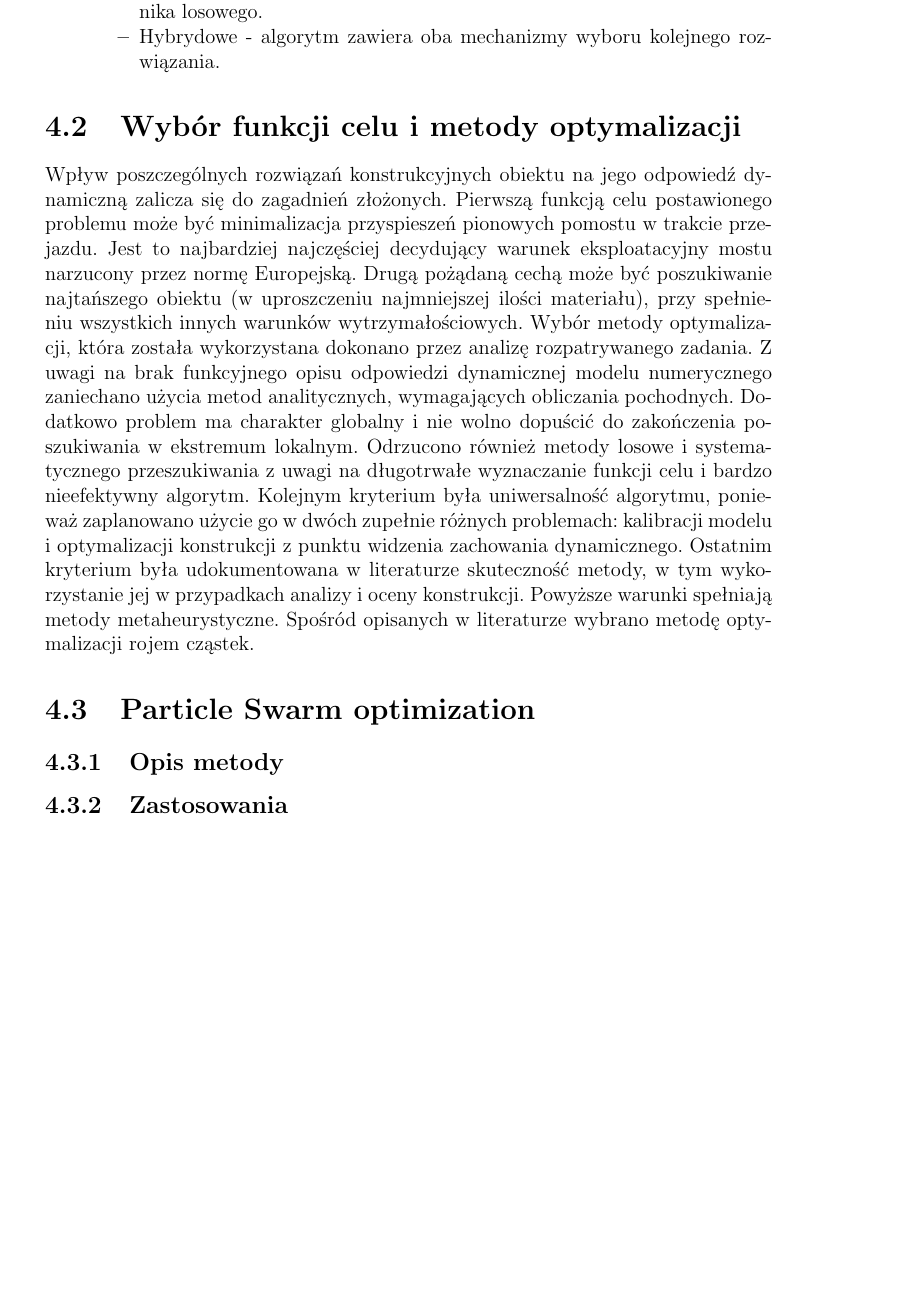
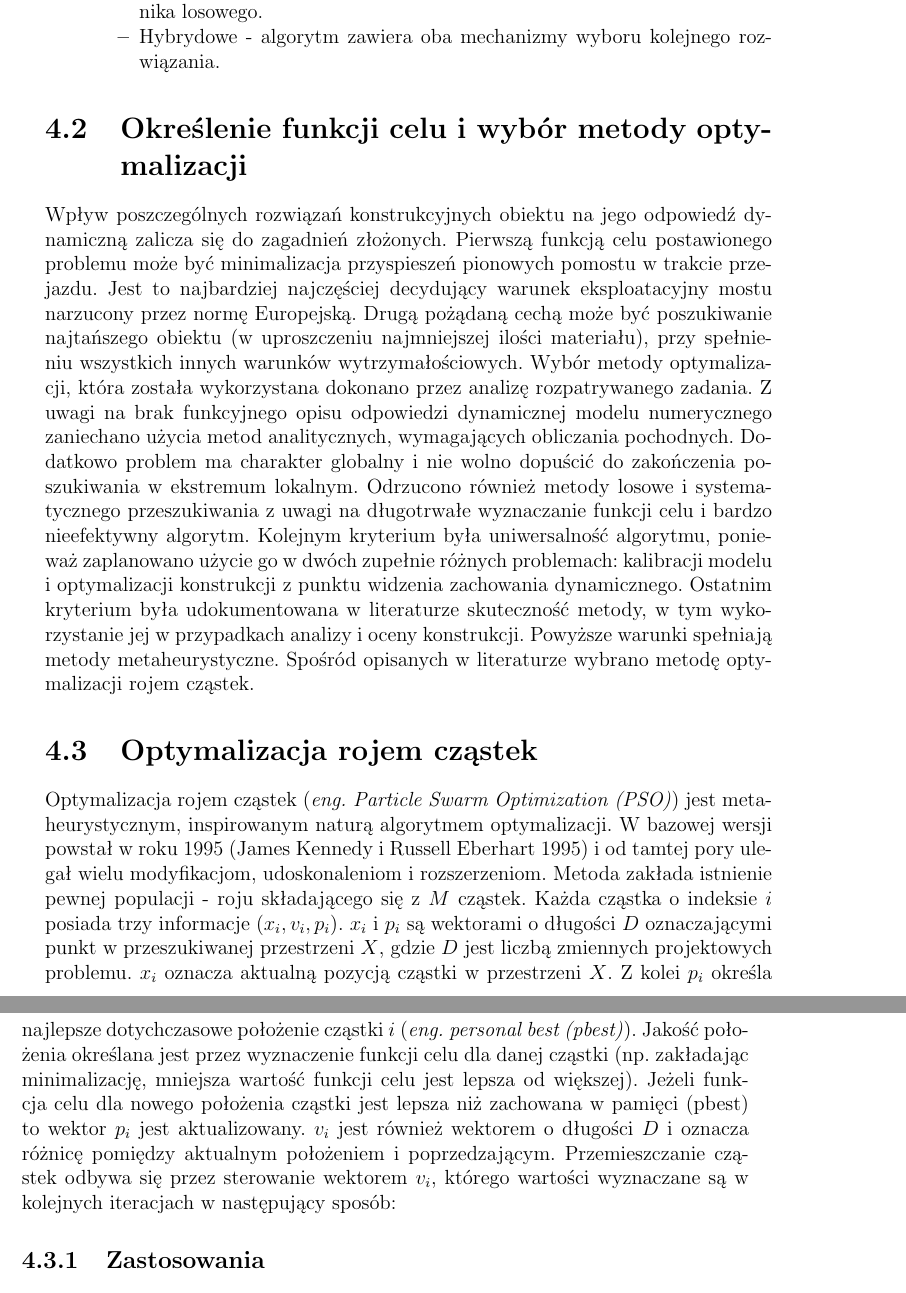
Before and after one commit to PrzemekKali/phd_kali, a LaTeX thesis (whole_thesis.tex, which reads chap_pso.tex): part of page 66 of 93 before the commit and two parts of pages 66 and 67 of 94 after it, the two joined at a grey line, cut so that both start at the same text, the shorter picture padded with empty space. Compiled offline with pdfLaTeX.

Commit message:
Start PSO

```diff
--- a/chap_pso.tex
+++ b/chap_pso.tex
@@ -69,10 +69,11 @@ Podsumowując i odwołując się do wyżej przytoczonej klasyfikacji problemów
 	\end{itemize}
 \end{itemize}
 
-\section{Wybór funkcji celu i metody optymalizacji}
+\section{Określenie funkcji celu i wybór metody optymalizacji}
 Wpływ poszczególnych rozwiązań konstrukcyjnych obiektu na jego odpowiedź dynamiczną zalicza się do zagadnień złożonych.
 Pierwszą funkcją celu postawionego problemu może być minimalizacja przyspieszeń pionowych pomostu w trakcie przejazdu. Jest to najbardziej najczęściej decydujący warunek eksploatacyjny mostu narzucony przez normę Europejską. Drugą pożądaną cechą może być poszukiwanie najtańszego obiektu (w uproszczeniu najmniejszej ilości materiału), przy spełnieniu wszystkich innych warunków wytrzymałościowych. Wybór metody optymalizacji, która została wykorzystana dokonano przez analizę rozpatrywanego zadania. Z uwagi na brak funkcyjnego opisu odpowiedzi dynamicznej modelu numerycznego zaniechano użycia metod analitycznych, wymagających obliczania pochodnych. Dodatkowo problem ma charakter globalny i nie wolno dopuścić do zakończenia poszukiwania w ekstremum lokalnym.  Odrzucono również metody losowe i systematycznego przeszukiwania z uwagi na długotrwałe wyznaczanie funkcji celu i bardzo nieefektywny algorytm. Kolejnym kryterium była uniwersalność algorytmu, ponieważ zaplanowano użycie go w dwóch zupełnie różnych problemach: kalibracji modelu i optymalizacji konstrukcji z punktu widzenia zachowania dynamicznego. Ostatnim kryterium była udokumentowana w literaturze skuteczność metody, w tym wykorzystanie jej w przypadkach analizy i oceny konstrukcji. Powyższe warunki spełniają metody metaheurystyczne. Spośród opisanych w literaturze wybrano metodę optymalizacji rojem cząstek.
-\section{Particle Swarm optimization}
-\subsection{Opis metody}
+\section{Optymalizacja rojem cząstek}
+Optymalizacja rojem cząstek \teng{Particle Swarm Optimization (PSO)} jest metaheurystycznym, inspirowanym naturą algorytmem optymalizacji. W bazowej wersji powstał w roku 1995 \parencite{Kennedy1995a} i od tamtej pory ulegał wielu modyfikacjom, udoskonaleniom i rozszerzeniom. Metoda zakłada istnienie pewnej populacji - roju składającego się z $M$ cząstek. Każda cząstka o indeksie $i$ posiada trzy informacje $(x_i,v_i,p_i)$. $x_i$ i $p_i$ są wektorami o długości $D$ oznaczającymi punkt w przeszukiwanej przestrzeni $X$, gdzie $D$ jest liczbą zmiennych projektowych problemu. $x_i$ oznacza aktualną pozycją cząstki w przestrzeni $X$. Z kolei $p_i$ określa najlepsze dotychczasowe położenie cząstki $i$ \teng{personal best (pbest)}. Jakość położenia określana jest przez wyznaczenie funkcji celu dla danej cząstki (np. zakładając minimalizację, mniejsza wartość funkcji celu jest lepsza od większej). Jeżeli funkcja celu dla nowego położenia cząstki jest lepsza niż zachowana w pamięci (pbest) to wektor $p_i$ jest aktualizowany. $v_i$ jest również wektorem o długości $D$ i oznacza różnicę pomiędzy aktualnym położeniem i poprzedzającym. Przemieszczanie cząstek odbywa się przez sterowanie wektorem $v_i$, którego wartości wyznaczane są w kolejnych iteracjach w następujący sposób:
+
 \subsection{Zastosowania}
 \subsection{Przykład teoretyczny}
```
Also changed, not shown: whole_thesis.bbl, chap_pso.tex (2 more changed lines), 8 other files.
